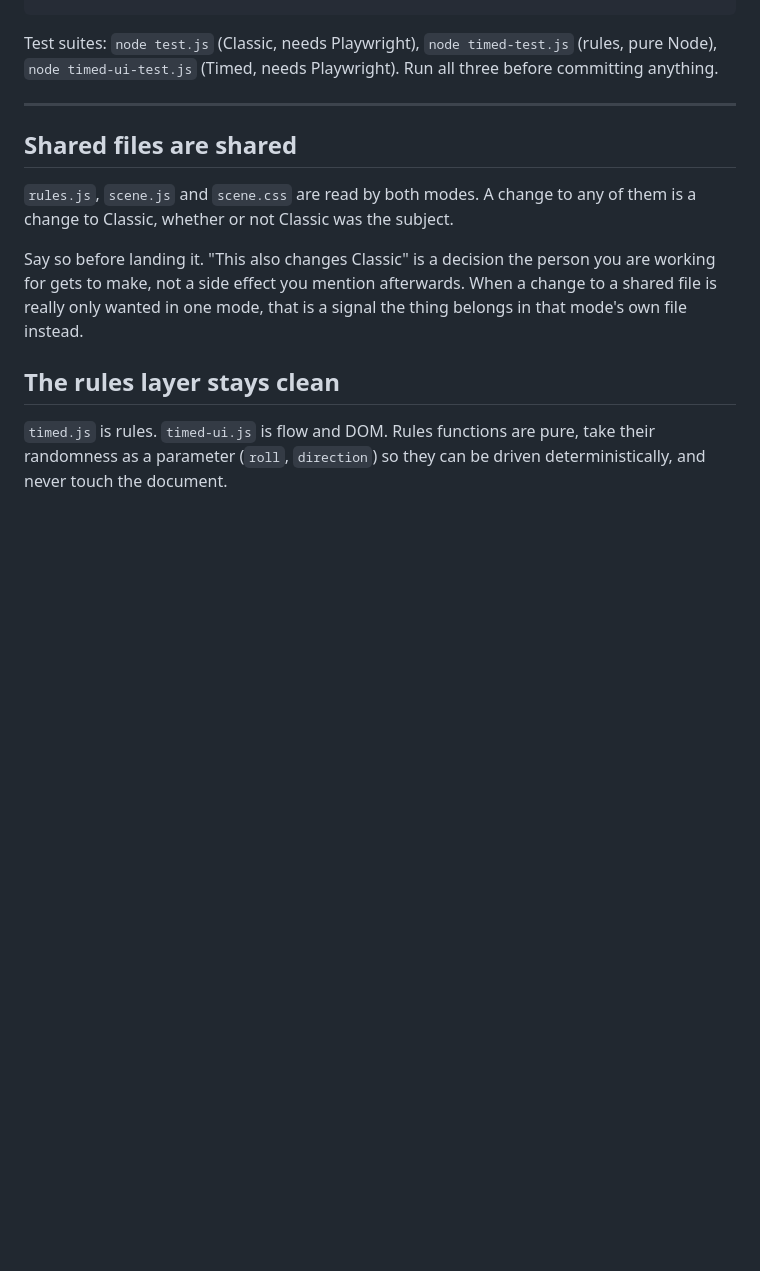
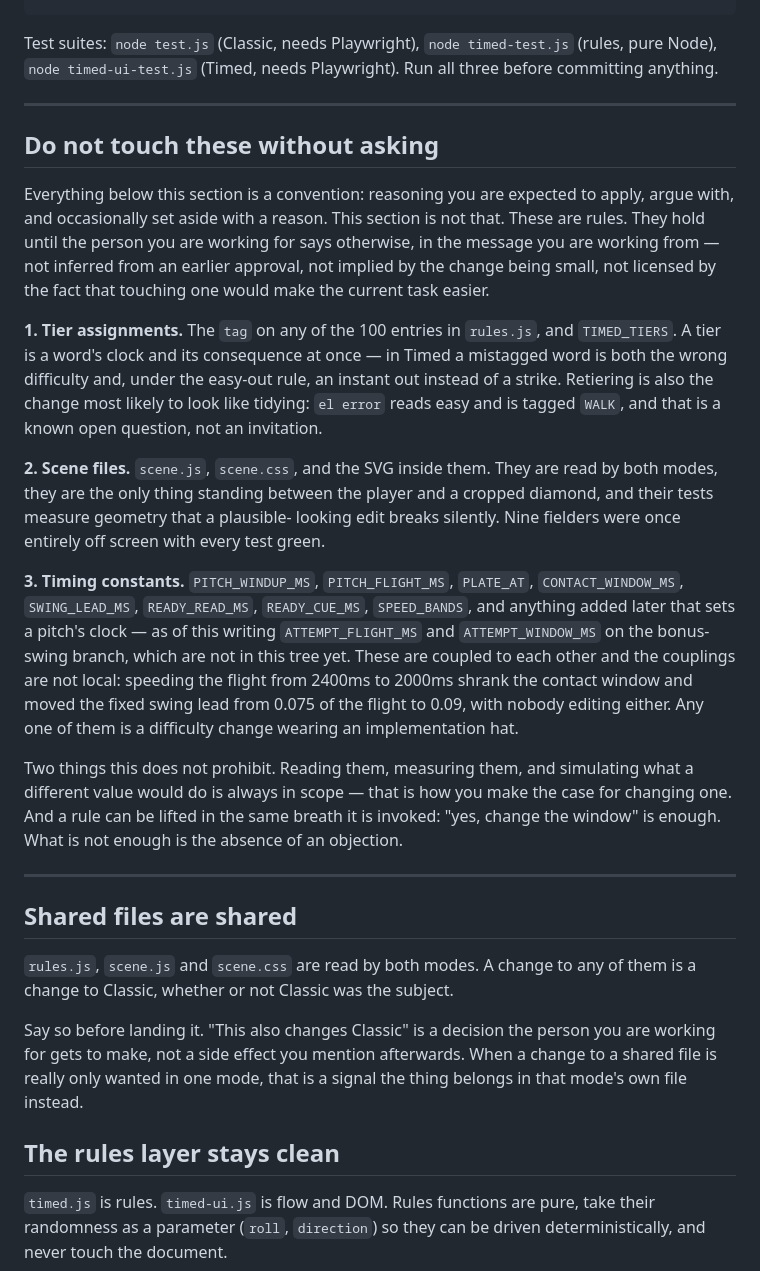
Before and after one commit to skeeyou-hue/gamespeak-mvp, a Markdown page: CLAUDE.md, the part around one of its changes. Rendered like a GitHub page; blank space fills up the shorter version.

```diff
--- a/CLAUDE.md
+++ b/CLAUDE.md
@@ -28,6 +28,46 @@ docs/            reference material, not code
 Test suites: `node test.js` (Classic, needs Playwright), `node timed-test.js`
 (rules, pure Node), `node timed-ui-test.js` (Timed, needs Playwright).
 Run all three before committing anything.
+
+---
+
+## Do not touch these without asking
+
+Everything below this section is a convention: reasoning you are expected to
+apply, argue with, and occasionally set aside with a reason. This section is
+not that. These are rules. They hold until the person you are working for
+says otherwise, in the message you are working from — not inferred from an
+earlier approval, not implied by the change being small, not licensed by the
+fact that touching one would make the current task easier.
+
+**1. Tier assignments.** The `tag` on any of the 100 entries in `rules.js`,
+and `TIMED_TIERS`. A tier is a word's clock and its consequence at once — in
+Timed a mistagged word is both the wrong difficulty and, under the easy-out
+rule, an instant out instead of a strike. Retiering is also the change most
+likely to look like tidying: `el error` reads easy and is tagged `WALK`, and
+that is a known open question, not an invitation.
+
+**2. Scene files.** `scene.js`, `scene.css`, and the SVG inside them. They
+are read by both modes, they are the only thing standing between the player
+and a cropped diamond, and their tests measure geometry that a plausible-
+looking edit breaks silently. Nine fielders were once entirely off screen
+with every test green.
+
+**3. Timing constants.** `PITCH_WINDUP_MS`, `PITCH_FLIGHT_MS`, `PLATE_AT`,
+`CONTACT_WINDOW_MS`, `SWING_LEAD_MS`, `READY_READ_MS`, `READY_CUE_MS`,
+`SPEED_BANDS`, and anything added later that sets a pitch's clock — as of
+this writing `ATTEMPT_FLIGHT_MS` and `ATTEMPT_WINDOW_MS` on the bonus-swing
+branch, which are not in this tree yet. These are coupled to
+each other and the couplings are not local: speeding the flight from 2400ms
+to 2000ms shrank the contact window and moved the fixed swing lead from 0.075
+of the flight to 0.09, with nobody editing either. Any one of them is a
+difficulty change wearing an implementation hat.
+
+Two things this does not prohibit. Reading them, measuring them, and
+simulating what a different value would do is always in scope — that is how
+you make the case for changing one. And a rule can be lifted in the same
+breath it is invoked: "yes, change the window" is enough. What is not enough
+is the absence of an objection.
 
 ---
 
```
Also changed, not shown: other parts of CLAUDE.md (+26 -7 lines).
